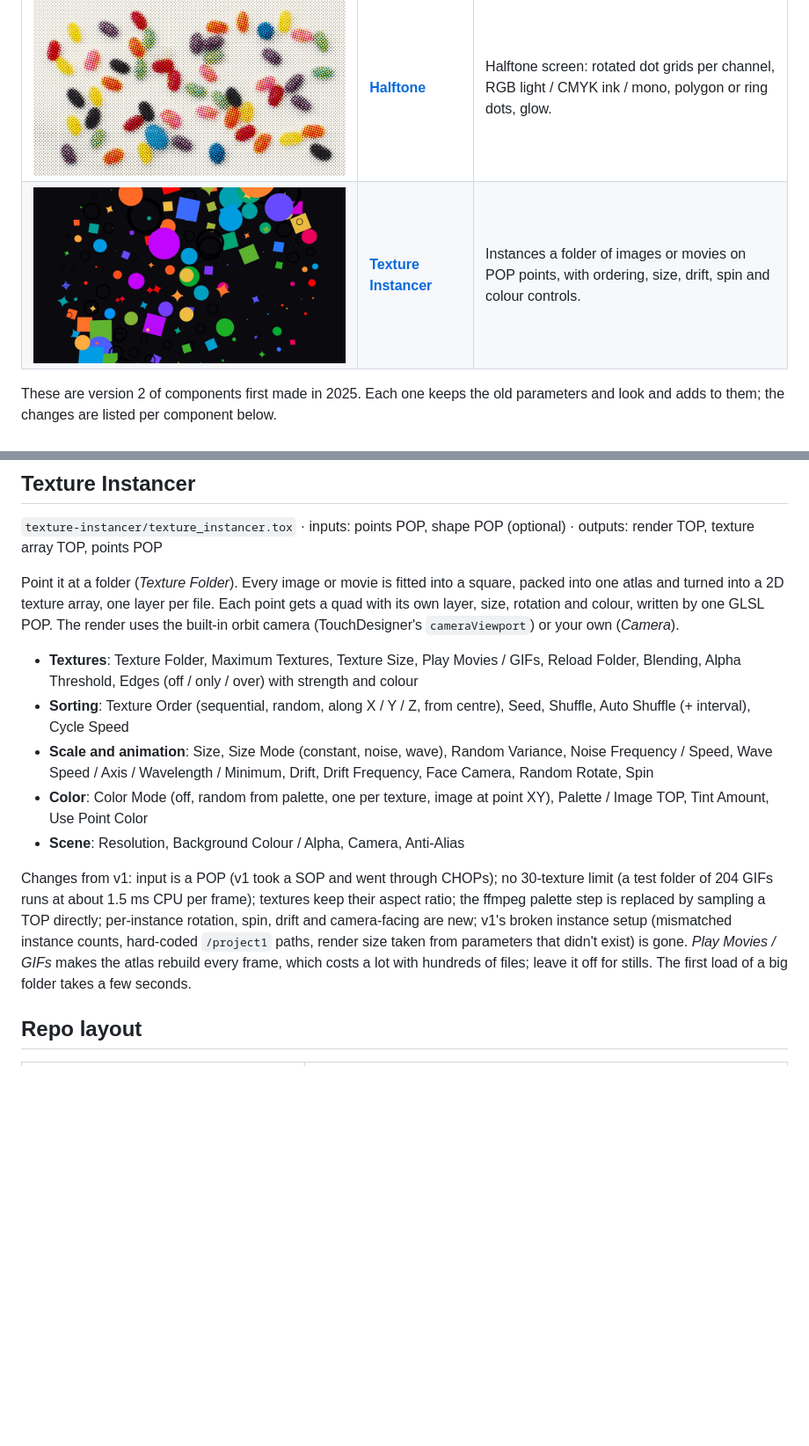
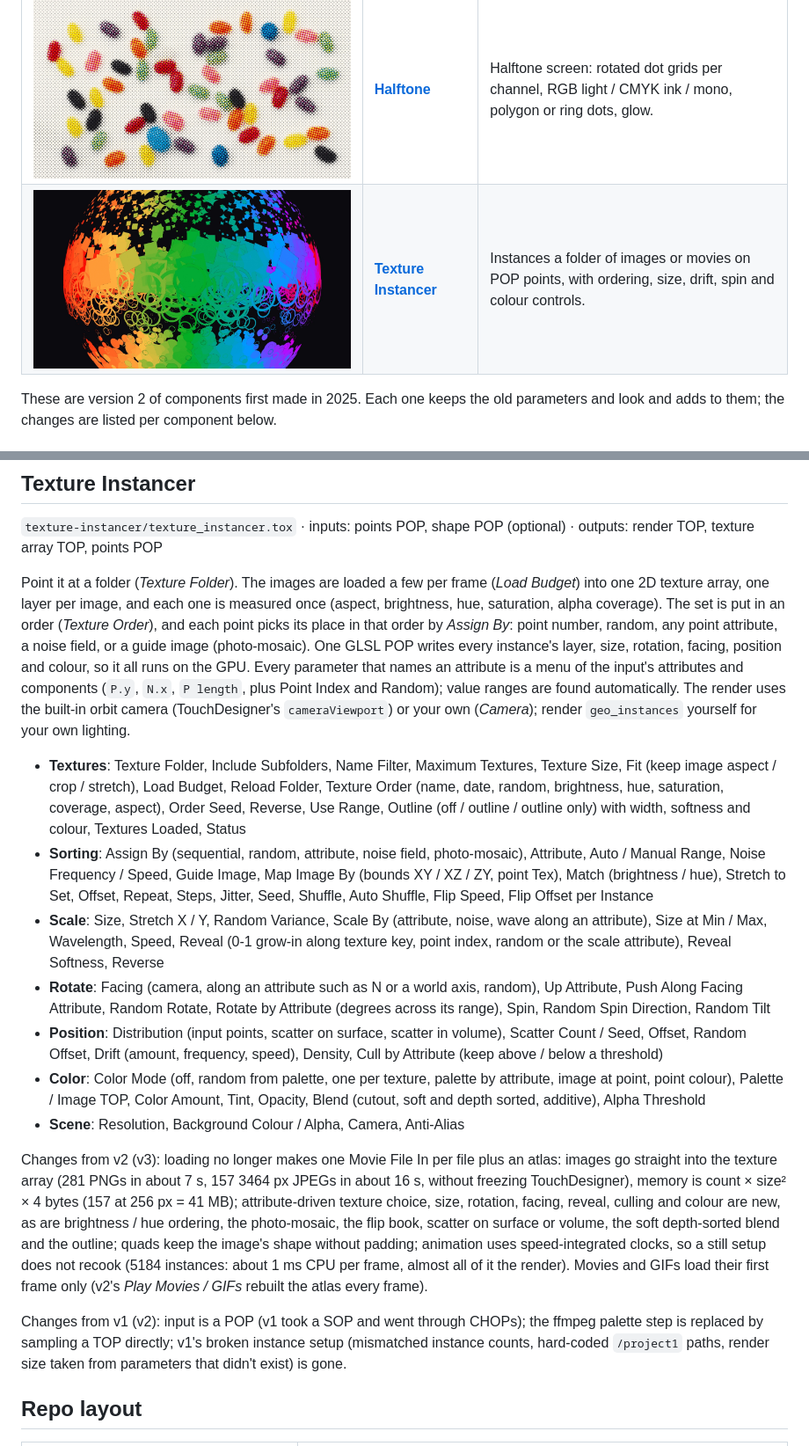
Before and after one commit to muutpoint/td-components, a Markdown page: README.md, 2 parts joined by grey strips. Shown at 88% size. GitHub-like rendering; pictures changed too: texture-instancer/preview.jpg; blank space fills up the shorter version.

```diff
--- a/README.md
+++ b/README.md
@@ -82,23 +82,36 @@ unused *Edge* parameters are gone.
 
 `texture-instancer/texture_instancer.tox` · inputs: points POP, shape POP (optional) · outputs: render TOP, texture array TOP, points POP
 
-Point it at a folder (*Texture Folder*). Every image or movie is fitted into a square, packed into one atlas
-and turned into a 2D texture array, one layer per file. Each point gets a quad with its own layer, size,
-rotation and colour, written by one GLSL POP. The render uses the built-in orbit camera
-(TouchDesigner's `cameraViewport`) or your own (*Camera*).
+Point it at a folder (*Texture Folder*). The images are loaded a few per frame (*Load Budget*) into one 2D
+texture array, one layer per image, and each one is measured once (aspect, brightness, hue, saturation, alpha
+coverage). The set is put in an order (*Texture Order*), and each point picks its place in that order by
+*Assign By*: point number, random, any point attribute, a noise field, or a guide image (photo-mosaic). One
+GLSL POP writes every instance's layer, size, rotation, facing, position and colour, so it all runs on the
+GPU. Every parameter that names an attribute is a menu of the input's attributes and components (`P.y`,
+`N.x`, `P length`, plus Point Index and Random); value ranges are found automatically. The render uses the
+built-in orbit camera (TouchDesigner's `cameraViewport`) or your own (*Camera*); render `geo_instances`
+yourself for your own lighting.
 
-- **Textures**: Texture Folder, Maximum Textures, Texture Size, Play Movies / GIFs, Reload Folder, Blending, Alpha Threshold, Edges (off / only / over) with strength and colour
-- **Sorting**: Texture Order (sequential, random, along X / Y / Z, from centre), Seed, Shuffle, Auto Shuffle (+ interval), Cycle Speed
-- **Scale and animation**: Size, Size Mode (constant, noise, wave), Random Variance, Noise Frequency / Speed, Wave Speed / Axis / Wavelength / Minimum, Drift, Drift Frequency, Face Camera, Random Rotate, Spin
-- **Color**: Color Mode (off, random from palette, one per texture, image at point XY), Palette / Image TOP, Tint Amount, Use Point Color
+- **Textures**: Texture Folder, Include Subfolders, Name Filter, Maximum Textures, Texture Size, Fit (keep image aspect / crop / stretch), Load Budget, Reload Folder, Texture Order (name, date, random, brightness, hue, saturation, coverage, aspect), Order Seed, Reverse, Use Range, Outline (off / outline / outline only) with width, softness and colour, Textures Loaded, Status
+- **Sorting**: Assign By (sequential, random, attribute, noise field, photo-mosaic), Attribute, Auto / Manual Range, Noise Frequency / Speed, Guide Image, Map Image By (bounds XY / XZ / ZY, point Tex), Match (brightness / hue), Stretch to Set, Offset, Repeat, Steps, Jitter, Seed, Shuffle, Auto Shuffle, Flip Speed, Flip Offset per Instance
+- **Scale**: Size, Stretch X / Y, Random Variance, Scale By (attribute, noise, wave along an attribute), Size at Min / Max, Wavelength, Speed, Reveal (0-1 grow-in along texture key, point index, random or the scale attribute), Reveal Softness, Reverse
+- **Rotate**: Facing (camera, along an attribute such as N or a world axis, random), Up Attribute, Push Along Facing Attribute, Random Rotate, Rotate by Attribute (degrees across its range), Spin, Random Spin Direction, Random Tilt
+- **Position**: Distribution (input points, scatter on surface, scatter in volume), Scatter Count / Seed, Offset, Random Offset, Drift (amount, frequency, speed), Density, Cull by Attribute (keep above / below a threshold)
+- **Color**: Color Mode (off, random from palette, one per texture, palette by attribute, image at point, point colour), Palette / Image TOP, Color Amount, Tint, Opacity, Blend (cutout, soft and depth sorted, additive), Alpha Threshold
 - **Scene**: Resolution, Background Colour / Alpha, Camera, Anti-Alias
 
-Changes from v1: input is a POP (v1 took a SOP and went through CHOPs); no 30-texture limit (a test folder of
-204 GIFs runs at about 1.5 ms CPU per frame); textures keep their aspect ratio; the ffmpeg palette step is
-replaced by sampling a TOP directly; per-instance rotation, spin, drift and camera-facing are new; v1's
-broken instance setup (mismatched instance counts, hard-coded `/project1` paths, render size taken from
-parameters that didn't exist) is gone. *Play Movies / GIFs* makes the atlas rebuild every frame, which costs
-a lot with hundreds of files; leave it off for stills. The first load of a big folder takes a few seconds.
+Changes from v2 (v3): loading no longer makes one Movie File In per file plus an atlas: images go straight
+into the texture array (281 PNGs in about 7 s, 157 3464 px JPEGs in about 16 s, without freezing TouchDesigner),
+memory is count × size² × 4 bytes (157 at 256 px = 41 MB); attribute-driven texture choice, size, rotation,
+facing, reveal, culling and colour are new, as are brightness / hue ordering, the photo-mosaic, the flip
+book, scatter on surface or volume, the soft depth-sorted blend and the outline; quads keep the image's shape
+without padding; animation uses speed-integrated clocks, so a still setup does not recook (5184 instances:
+about 1 ms CPU per frame, almost all of it the render). Movies and GIFs load their first frame only (v2's
+*Play Movies / GIFs* rebuilt the atlas every frame).
+
+Changes from v1 (v2): input is a POP (v1 took a SOP and went through CHOPs); the ffmpeg palette step is
+replaced by sampling a TOP directly; v1's broken instance setup (mismatched instance counts, hard-coded
+`/project1` paths, render size taken from parameters that didn't exist) is gone.
 
 ## Repo layout
 
```
Also changed, not shown: other parts of README.md (+5 -3 lines), 7 other files.
